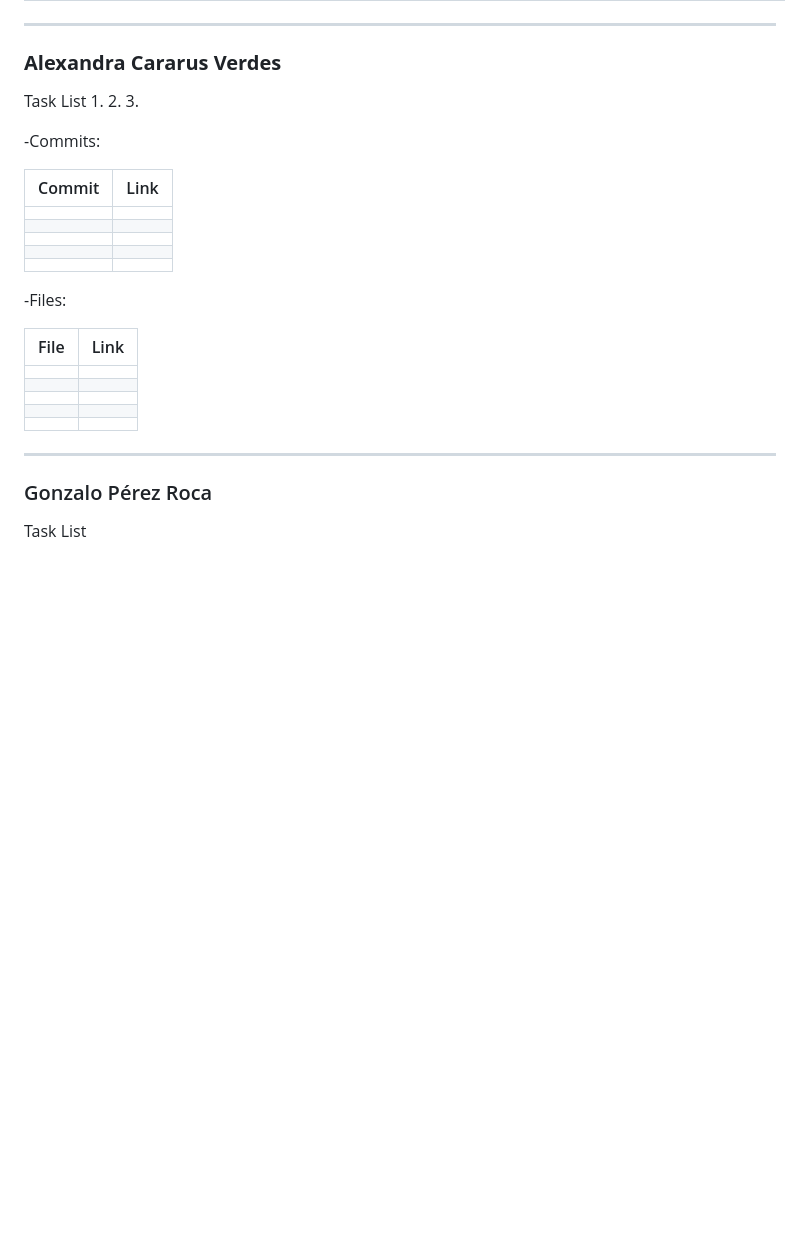
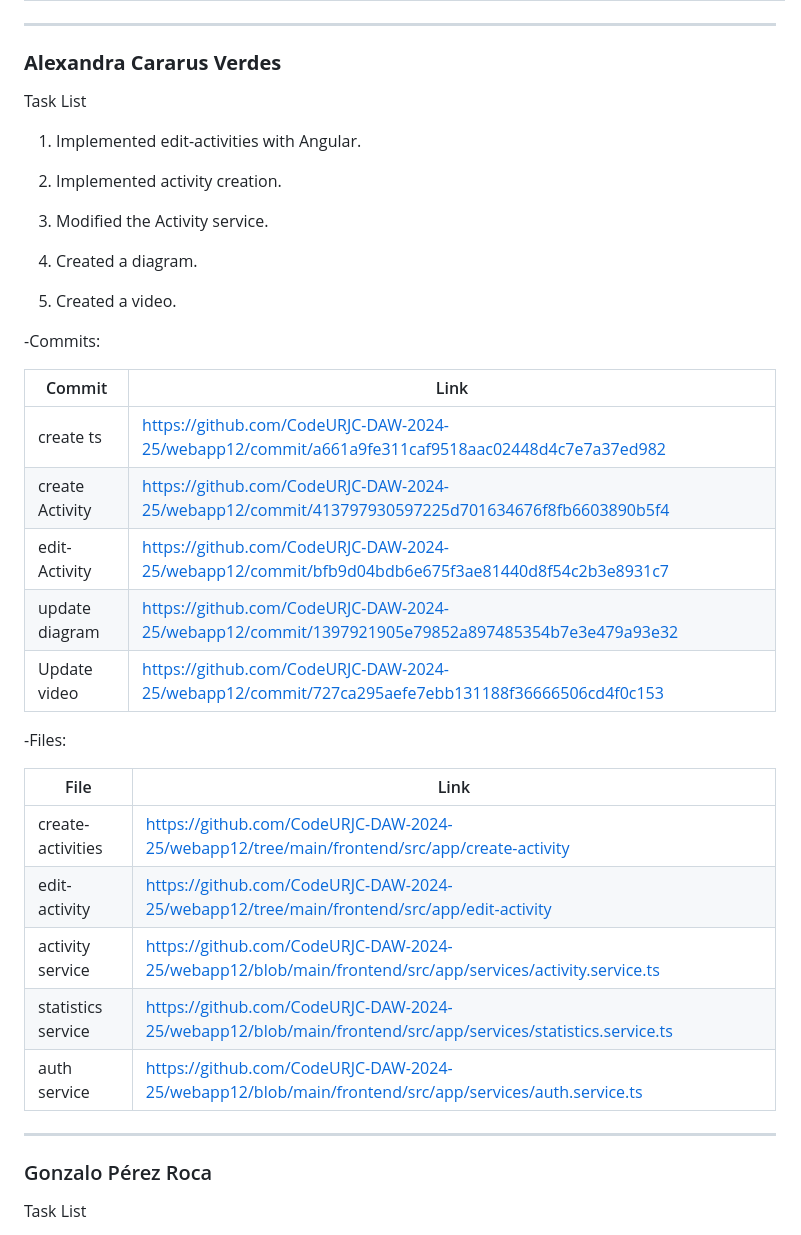
Before and after one commit to CodeURJC-DAW-2024-25/webapp12, a Markdown page: README.md, the part around the change. GitHub-like rendering; blank space fills up the shorter version.

```diff
--- a/README.md
+++ b/README.md
@@ -646,29 +646,35 @@ Task List
 ### **Alexandra Cararus Verdes**
 
 Task List
-1.
-2.
-3.
+1. Implemented edit-activities with Angular.
+
+2. Implemented activity creation.
+
+3. Modified the Activity service.
+
+4. Created a diagram.
+
+5. Created a video.
 
 -Commits:
 
 | Commit   | Link   |
 |----------|------------|
-|   |  |
-|  |  |
-|  |  |
-|  |   |
-| | |
+| create ts  | https://github.com/CodeURJC-DAW-2024-25/webapp12/commit/a661a9fe311caf9518aac02448d4c7e7a37ed982 |
+| create Activity |https://github.com/CodeURJC-DAW-2024-25/webapp12/commit/413797930597225d701634676f8fb6603890b5f4  |
+|edit-Activity  | https://github.com/CodeURJC-DAW-2024-25/webapp12/commit/bfb9d04bdb6e675f3ae81440d8f54c2b3e8931c7 |
+| update diagram |  https://github.com/CodeURJC-DAW-2024-25/webapp12/commit/1397921905e79852a897485354b7e3e479a93e32 |
+|Update video | https://github.com/CodeURJC-DAW-2024-25/webapp12/commit/727ca295aefe7ebb131188f36666506cd4f0c153|
 
 -Files:
 
 | File   | Link   |
 |----------|------------|
-|   |  |
-|  |  |
-|  |  |
-|  |   |
-| | |
+|  create-activities | https://github.com/CodeURJC-DAW-2024-25/webapp12/tree/main/frontend/src/app/create-activity |
+| edit-activity | https://github.com/CodeURJC-DAW-2024-25/webapp12/tree/main/frontend/src/app/edit-activity |
+| activity service |  https://github.com/CodeURJC-DAW-2024-25/webapp12/blob/main/frontend/src/app/services/activity.service.ts|
+|statistics service  | https://github.com/CodeURJC-DAW-2024-25/webapp12/blob/main/frontend/src/app/services/statistics.service.ts  |
+|auth service | https://github.com/CodeURJC-DAW-2024-25/webapp12/blob/main/frontend/src/app/services/auth.service.ts|
 
 ---
 
```
